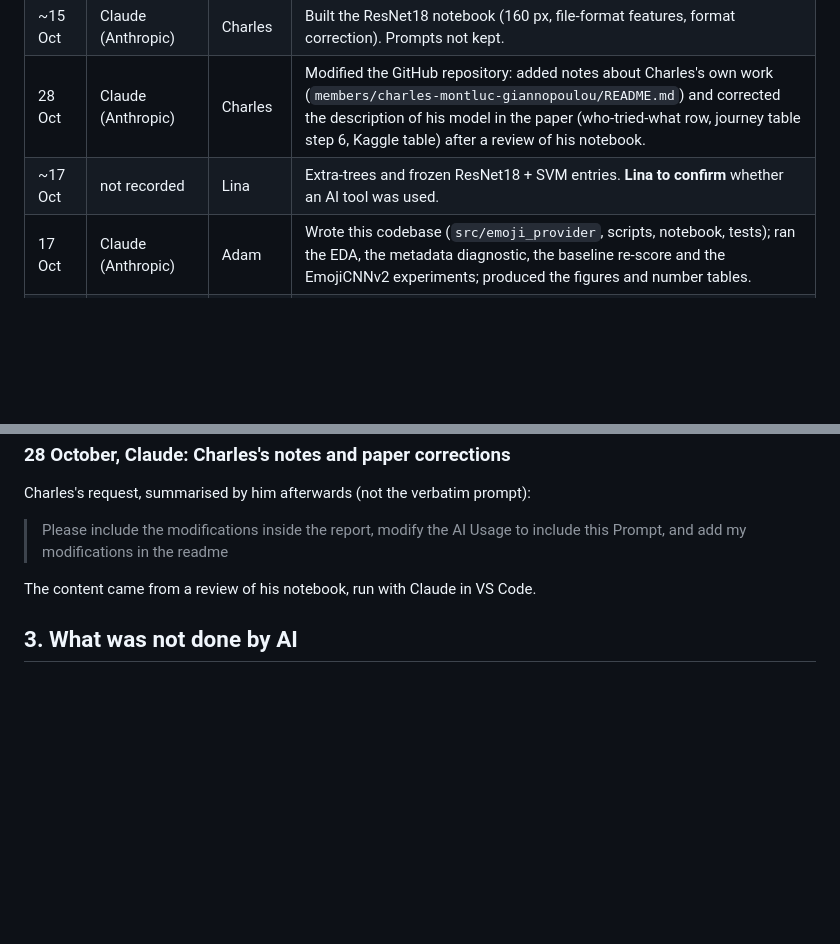
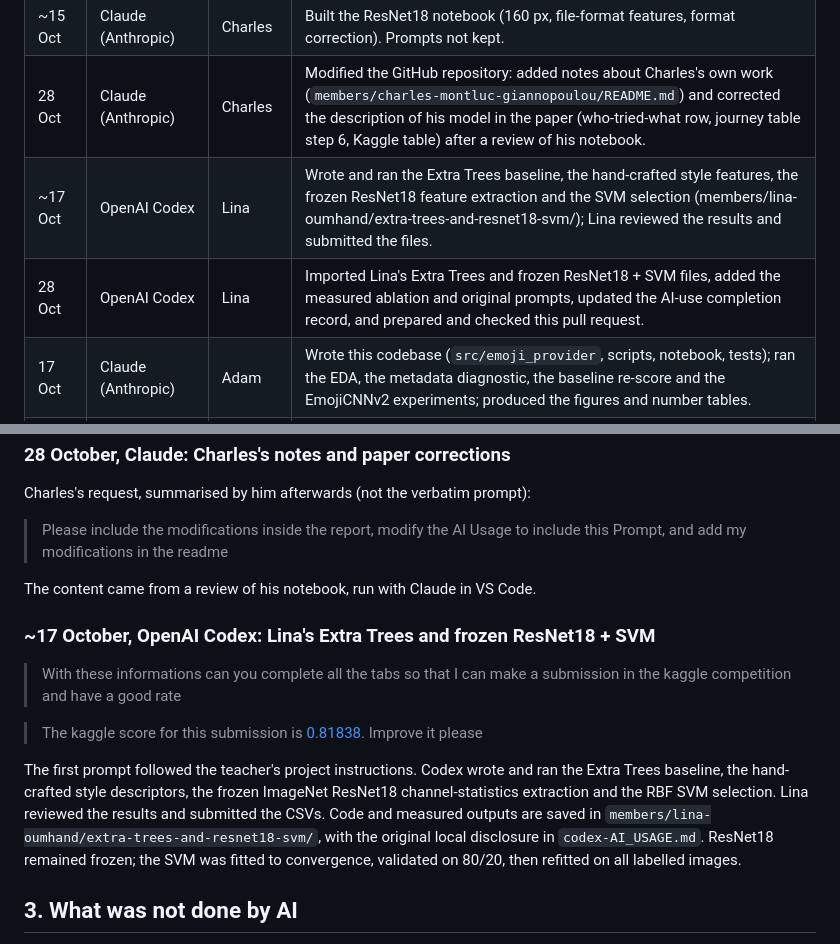
Before and after one commit to Azzbee/which-provider-drew-this-emoji, a Markdown page: codebase/AI_USAGE.md, 2 parts joined by grey strips. GitHub-like rendering; blank space fills up the shorter version.

Commit message:
docs: record Lina's Codex prompts and complete AI-use checklist

```diff
--- a/codebase/AI_USAGE.md
+++ b/codebase/AI_USAGE.md
@@ -13,7 +13,8 @@ The course allows AI for the code and for understanding the models, provided its
 | 13 to 28 Oct | Claude Code (Anthropic) | Erdem | Experiment series E1a to E16 (`members/erdem-sanver/experiment-series-E1-E16/`), run with Claude Code as a coding assistant. Erdem set the goals and constraints, chose to keep the model pixel-only rather than use the file-format shortcut, approved the plan, reviewed the results at each stage and decided which files to submit with the team's shared daily submissions. Claude implemented, debugged and ran the code (preprocessing, baselines, CNN/ConvNeXt training, ensembles, pseudo-labelling), which Erdem reviewed, drafted the write-ups and, on 28 Oct, added the records to the repository and the paper. |
 | ~15 Oct | Claude (Anthropic) | Charles | Built the ResNet18 notebook (160 px, file-format features, format correction). Prompts not kept. |
 | 28 Oct | Claude (Anthropic) | Charles | Modified the GitHub repository: added notes about Charles's own work (`members/charles-montluc-giannopoulou/README.md`) and corrected the description of his model in the paper (who-tried-what row, journey table step 6, Kaggle table) after a review of his notebook. |
-| ~17 Oct | not recorded | Lina | Extra-trees and frozen ResNet18 + SVM entries. **Lina to confirm** whether an AI tool was used. |
+| ~17 Oct | OpenAI Codex | Lina | Wrote and ran the Extra Trees baseline, the hand-crafted style features, the frozen ResNet18 feature extraction and the SVM selection (members/lina-oumhand/extra-trees-and-resnet18-svm/); Lina reviewed the results and submitted the files. |
+| 28 Oct | OpenAI Codex | Lina | Imported Lina's Extra Trees and frozen ResNet18 + SVM files, added the measured ablation and original prompts, updated the AI-use completion record, and prepared and checked this pull request. |
 | 17 Oct | Claude (Anthropic) | Adam | Wrote this codebase (`src/emoji_provider`, scripts, notebook, tests); ran the EDA, the metadata diagnostic, the baseline re-score and the EmojiCNNv2 experiments; produced the figures and number tables. |
 | 17 to 18 Oct | Claude (Anthropic), driving Adam's browser | Adam | Ran both ConvNeXt-Tiny GPU runs on a RunPod pod that Adam created and paid for; added the last-epoch option; built the 10-checkpoint average; submitted the run B file on Kaggle and selected the entries, at Adam's request. |
 | 17 to 18 Oct | OpenAI Codex | Adam | Wrote and ran the DINOv2 partial fine-tuning, style features, partially tuned ConvNeXt, learned fusion (transformer and MLP), Julia-1 and Jev decision-model experiments (`members/adam-zeraiki/` and `members/lina-oumhand/dinov2-partial-finetune/`). |
@@ -145,6 +146,14 @@ Charles's request, summarised by him afterwards (not the verbatim prompt):
 
 The content came from a review of his notebook, run with Claude in VS Code.
 
+### ~17 October, OpenAI Codex: Lina's Extra Trees and frozen ResNet18 + SVM
+
+> With these informations can you complete all the tabs so that I can make a submission in the kaggle competition and have a good rate
+
+> The kaggle score for this submission is [0.81838](https://www.kaggle.com/competitions/2-computer-vision-2026-b-sc-aidams-final-proj/submissions#). Improve it please
+
+The first prompt followed the teacher's project instructions. Codex wrote and ran the Extra Trees baseline, the hand-crafted style descriptors, the frozen ImageNet ResNet18 channel-statistics extraction and the RBF SVM selection. Lina reviewed the results and submitted the CSVs. Code and measured outputs are saved in `members/lina-oumhand/extra-trees-and-resnet18-svm/`, with the original local disclosure in `codex-AI_USAGE.md`. ResNet18 remained frozen; the SVM was fitted to convergence, validated on 80/20, then refitted on all labelled images.
+
 ## 3. What was not done by AI
 
 Downloading the data from Kaggle, the Kaggle accounts and uploads (except the run B upload, made by Claude at Adam's request from his browser), creating, paying for and stopping the RunPod pod, choosing to keep the final model pixel-only, choosing which experiments to run, and the team's discussions are the team's own work.
```
Also changed, not shown: AGENTS.md (+1 -1 lines).
